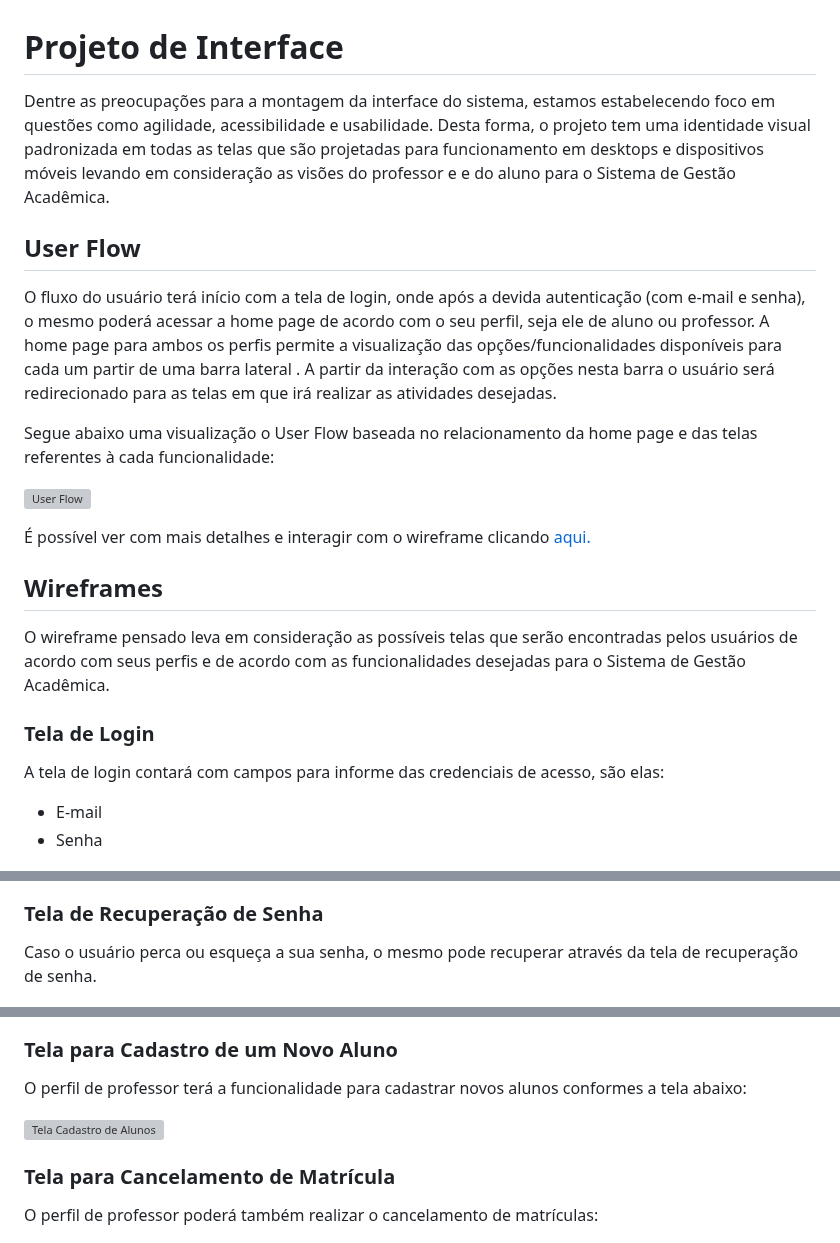
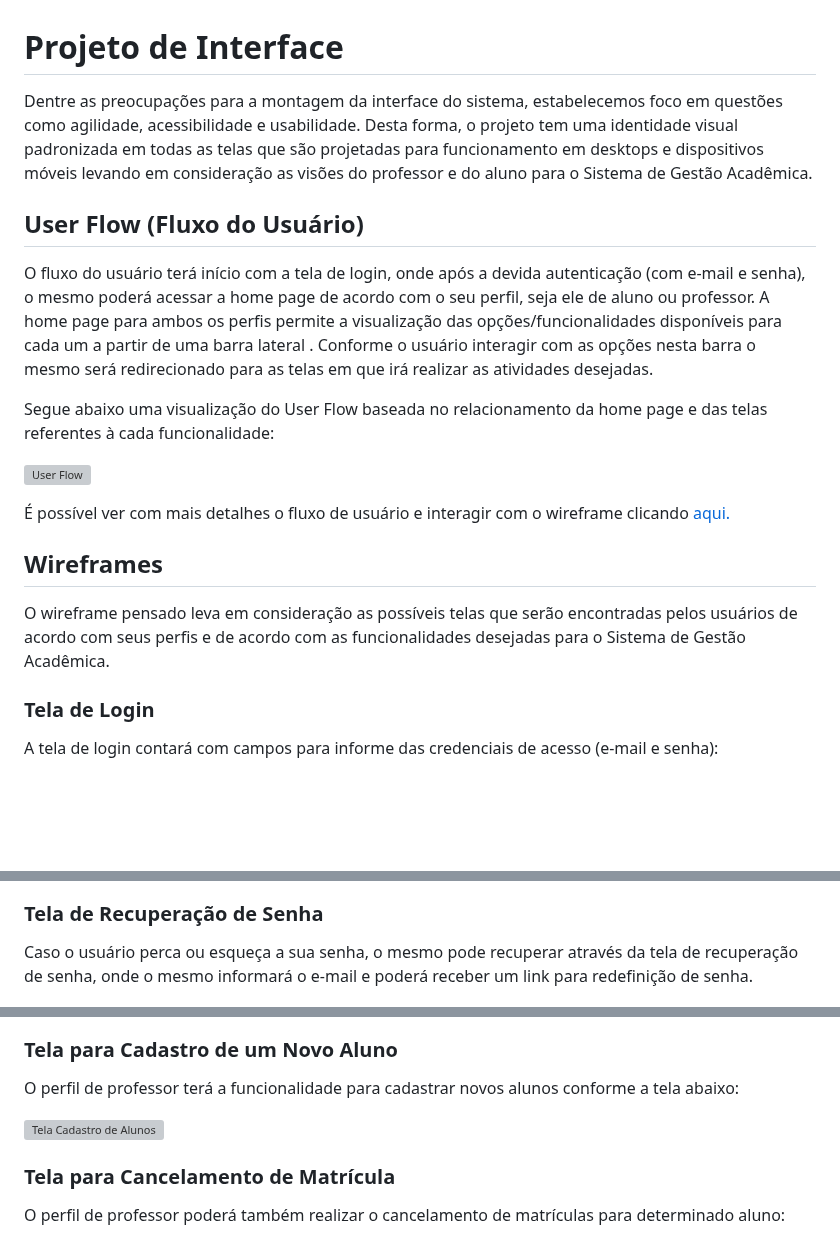
Before and after one commit to ICEI-PUC-Minas-PMV-ADS/pmv-ads-2024-1-e1-proj-web-t6-pmv-ads-2024-1-e1-projeto_academico, a Markdown page: documentos/04-Projeto de Interface.md, 3 parts joined by grey strips. GitHub-like rendering; blank space fills up the shorter version; grey boxes are pictures that could not be loaded.

Commit message:
Ajustes textuais no projeto de interface

```diff
--- a/documentos/04-Projeto de Interface.md
+++ b/documentos/04-Projeto de Interface.md
@@ -1,17 +1,17 @@
 
 # Projeto de Interface
 
-Dentre as preocupações para a montagem da interface do sistema, estamos estabelecendo foco em questões como agilidade, acessibilidade e usabilidade. Desta forma, o projeto tem uma identidade visual padronizada em todas as telas que são projetadas para funcionamento em desktops e dispositivos móveis levando em consideração as visões do professor e e do aluno para o Sistema de Gestão Acadêmica.
+Dentre as preocupações para a montagem da interface do sistema, estabelecemos foco em questões como agilidade, acessibilidade e usabilidade. Desta forma, o projeto tem uma identidade visual padronizada em todas as telas que são projetadas para funcionamento em desktops e dispositivos móveis levando em consideração as visões do professor e do aluno para o Sistema de Gestão Acadêmica.
 
-## User Flow
+## User Flow (Fluxo do Usuário)
 
-O fluxo do usuário terá início com a tela de login, onde após a devida autenticação (com e-mail e senha), o mesmo poderá acessar a home page de acordo com o seu perfil, seja ele de aluno ou professor. A home page para ambos os perfis permite a visualização das opções/funcionalidades disponíveis para cada um partir de uma barra lateral . A partir da interação com as opções nesta barra o usuário será redirecionado para as telas em que irá realizar as atividades desejadas.
+O fluxo do usuário terá início com a tela de login, onde após a devida autenticação (com e-mail e senha), o mesmo poderá acessar a home page de acordo com o seu perfil, seja ele de aluno ou professor. A home page para ambos os perfis permite a visualização das opções/funcionalidades disponíveis para cada um a partir de uma barra lateral . Conforme o usuário interagir com as opções nesta barra o mesmo será redirecionado para as telas em que irá realizar as atividades desejadas.
 
-Segue abaixo uma visualização o User Flow baseada no relacionamento da home page e das telas referentes à cada funcionalidade:
+Segue abaixo uma visualização do User Flow baseada no relacionamento da home page e das telas referentes à cada funcionalidade:
 
 ![User Flow](img/userFlowSistemaGestaoAcademica.png)
 
-É possível ver com mais detalhes e interagir com o wireframe clicando
+É possível ver com mais detalhes o fluxo de usuário e interagir com o wireframe clicando
 [aqui.](https://www.figma.com/file/xrGiza6A09orfFahLinKxq/Gest%C3%A3o-Acad%C3%AAmica?type=design&node-id=1%3A359&mode=design&t=8Z9IoNkadOBJpA3M-1)
 
 ## Wireframes
@@ -20,16 +20,13 @@ O wireframe pensado leva em consideração as possíveis telas que serão encont
 
 ### Tela de Login
 
-A tela de login contará com campos para informe das credenciais de acesso, são elas:
-
-- E-mail
-- Senha
+A tela de login contará com campos para informe das credenciais de acesso (e-mail e senha):
 
 ![Tela de Login](img/telaDeLogin.png)
 
 ### Tela de Recuperação de Senha
 
-Caso o usuário perca ou esqueça a sua senha, o mesmo pode recuperar através da tela de recuperação de senha.
+Caso o usuário perca ou esqueça a sua senha, o mesmo pode recuperar através da tela de recuperação de senha, onde o mesmo informará o e-mail e poderá receber um link para redefinição de senha.
 
 ![Tela de Recuperação de Senha](img/recuperacaoDeSenha.png)
 
@@ -47,13 +44,13 @@ Após o login bem sucedido o usuário deverá ter seu perfil identificado e caso
 
 ### Tela para Cadastro de um Novo Aluno
 
-O perfil de professor terá a funcionalidade para cadastrar novos alunos conformes a tela abaixo:
+O perfil de professor terá a funcionalidade para cadastrar novos alunos conforme a tela abaixo:
 
 ![Tela Cadastro de Alunos](img/cadastrarAluno.png)
 
 ### Tela para Cancelamento de Matrícula
 
-O perfil de professor poderá também realizar o cancelamento de matrículas:
+O perfil de professor poderá também realizar o cancelamento de matrículas para determinado aluno:
 
 ![Tela Cancelamento de Matrícula](img/cancelamentoMatricula.png)
 
```
Also changed, not shown: other parts of documentos/04-Projeto de Interface.md (+4 -4 lines).
